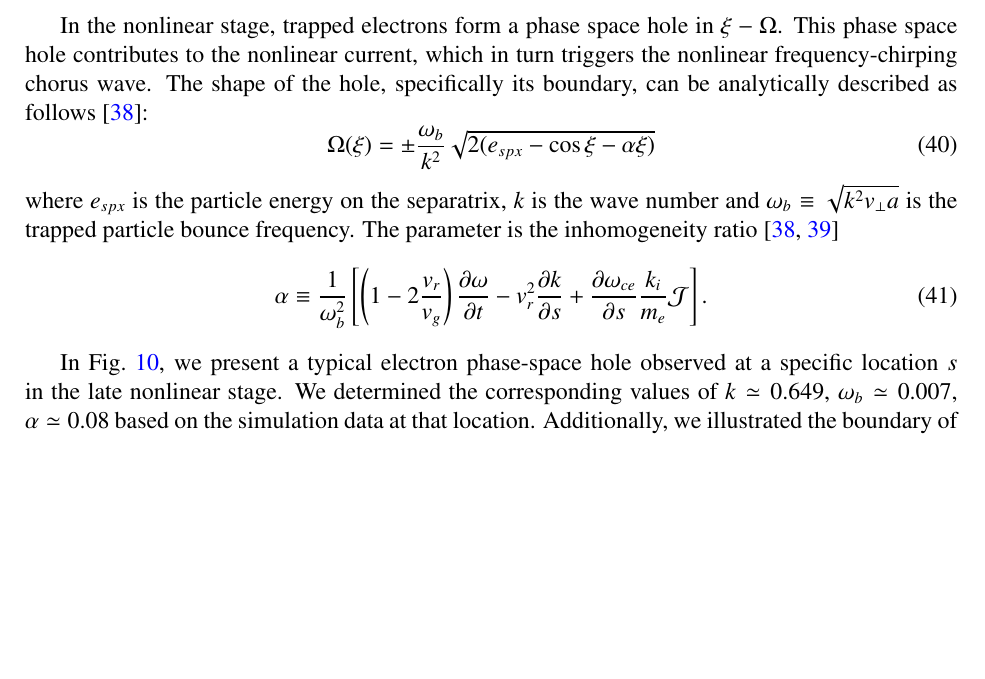
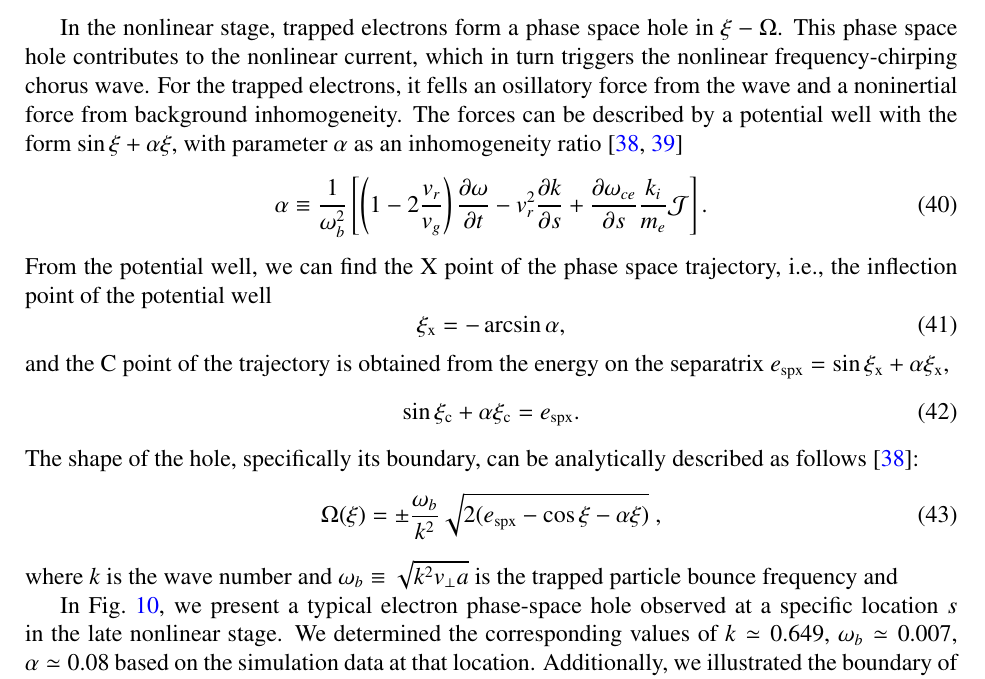
Before and after one commit to shawnafk/VlasovCPC, a LaTeX paper (Vlasov/main_cpc.tex, which reads Vlasov/cpc/code.tex): part of page 15 of 18, cut so that both start at the same text, the shorter picture padded with empty space. Compiled offline with pdfLaTeX.

Commit message:
revised the hole shape part

```diff
--- a/Vlasov/cpc/code.tex
+++ b/Vlasov/cpc/code.tex
@@ -93,15 +93,29 @@ The results show the correctness of our simulation at linear stage.
     \label{fig.linear}
 \end{figure}
 
-In the nonlinear stage, trapped electrons form a phase space hole in $\xi-\Omega$. This phase space hole contributes to the nonlinear current, which in turn triggers the nonlinear frequency-chirping chorus wave. The shape of the hole, specifically its boundary, can be analytically described as follows \cite{omura2008}:
-\begin{equation}\label{eq.Omega_b}
-    \Omega(\xi) = \pm \frac{\omega_b}{k^2} \sqrt{2 (e_{spx}-\cos \xi - \alpha \xi)}
-\end{equation}
-where $e_{spx}$ is the particle energy on the separatrix, $k$ is the wave number and $\omega_b\equiv \sqrt{k^2 v_\perp a}$ is the trapped particle bounce frequency.
-The parameter is the inhomogeneity ratio \cite{omura2008,tao2020}
+In the nonlinear stage, trapped electrons form a phase space hole in $\xi-\Omega$. This phase space hole contributes to the nonlinear current, which in turn triggers the nonlinear frequency-chirping chorus wave.
+%The Hamiltonian for the resonant electrons has the form \cite{}
+%\begin{equation}
+%H = \frac{k^2\Omega^2}{2} + \frac{\omega_b^2}{k^2}\left(\cos \xi + \alpha \xi \right)~,
+%\end{equation}
+For the trapped electrons, it fells an osillatory force from the wave and a noninertial force from background inhomogeneity. The forces can be described by a potential well with the form $\sin \xi + \alpha \xi$, with parameter $\alpha$ as an inhomogeneity ratio \cite{omura2008,tao2020}
 \begin{equation}\label{eq.alp}
     \alpha \equiv \frac{1}{\omega_{b}^2}\left[\left(1 - 2\frac{v_r}{v_g}\right)\frac{\partial \omega}{\partial t}  -v_r^2 \frac{\partial k}{\partial s}+ \frac{\mathrm{\partial} \omega_{ce}}{\mathrm{\partial} s}\frac{k_i}{m_e}\mathcal{J}\right].
 \end{equation}
+From the potential well, we can find the X point of the phase space trajectory, i.e., the inflection point of the potential well
+\begin{equation}
+    \xi_\mathrm{x} = - \arcsin \alpha,
+\end{equation}
+and the C point of the trajectory is obtained from the energy on the separatrix $e_\mathrm{spx} = \sin \xi_\mathrm{x} + \alpha \xi_\mathrm{x}$,
+\begin{equation}
+    \sin \xi_\mathrm{c} + \alpha \xi_\mathrm{c} = e_\mathrm{spx}.
+\end{equation}
+The shape of the hole, specifically its boundary, can be analytically described as follows \cite{omura2008}:
+\begin{equation}\label{eq.Omega_b}
+    \Omega(\xi) = \pm \frac{\omega_b}{k^2} \sqrt{2 (e_\mathrm{spx}-\cos \xi - \alpha \xi)}~,
+\end{equation}
+where $k$ is the wave number and $\omega_b\equiv \sqrt{k^2 v_\perp a}$ is the trapped particle bounce frequency and
+
 
 In Fig.~\ref{fig.hole}, we present a typical electron phase-space hole observed at a specific location $s$ in the late nonlinear stage. We determined the corresponding values of $k \simeq 0.649$, $\omega_b \simeq 0.007$, $\alpha \simeq 0.08$ based on the simulation data at that location. Additionally, we illustrated the boundary of the hole using the equation (\ref{eq.Omega_b}). Notably, the shape of the hole closely aligns with the theoretical predictions.
 
```
